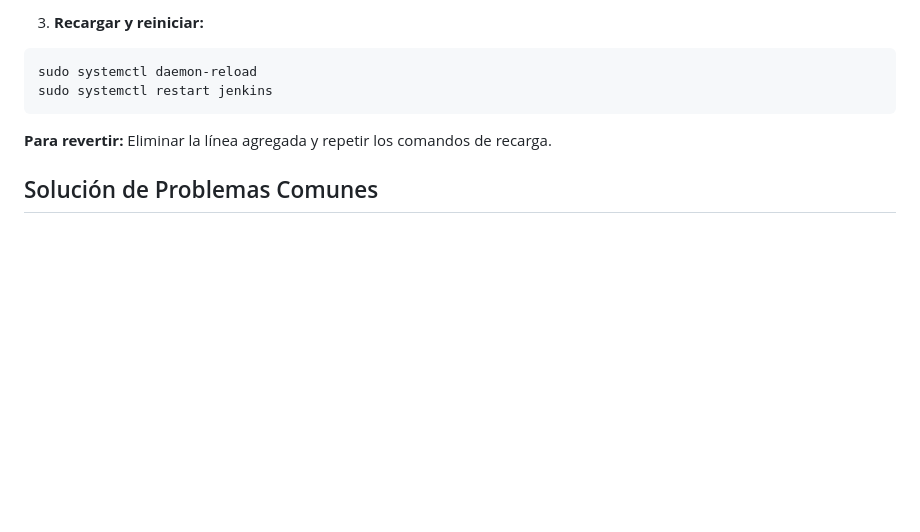
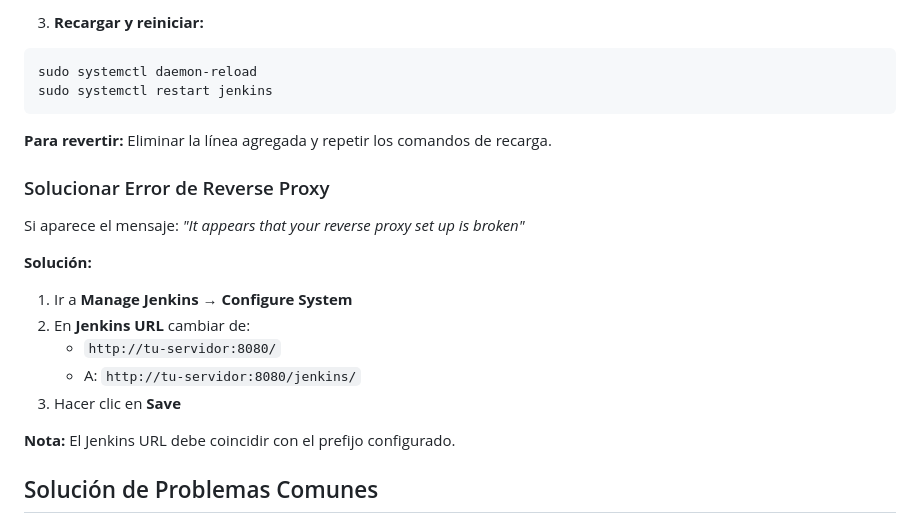
Before and after one commit to rafaelwt/ayuda-configuraciones, a Markdown page: jenkins/instalacion-jenkins-ubuntu.md, the part around the change. Rendered like a GitHub page; blank space fills up the shorter version.

Commit message:
Agregar sección sobre cómo solucionar el error de configuración del reverse proxy en Jenkins, incluyendo pasos detallados para ajustar la URL de Jenkins en la configuración del sistema.

```diff
--- a/jenkins/instalacion-jenkins-ubuntu.md
+++ b/jenkins/instalacion-jenkins-ubuntu.md
@@ -349,6 +349,19 @@ sudo systemctl restart jenkins
 
 **Para revertir:** Eliminar la línea agregada y repetir los comandos de recarga.
 
+### Solucionar Error de Reverse Proxy
+
+Si aparece el mensaje: *"It appears that your reverse proxy set up is broken"*
+
+**Solución:**
+1. Ir a **Manage Jenkins** → **Configure System**
+2. En **Jenkins URL** cambiar de:
+   - `http://tu-servidor:8080/`
+   - A: `http://tu-servidor:8080/jenkins/`
+3. Hacer clic en **Save**
+
+**Nota:** El Jenkins URL debe coincidir con el prefijo configurado.
+
 ## Solución de Problemas Comunes
 
 ### Jenkins no inicia:
```
